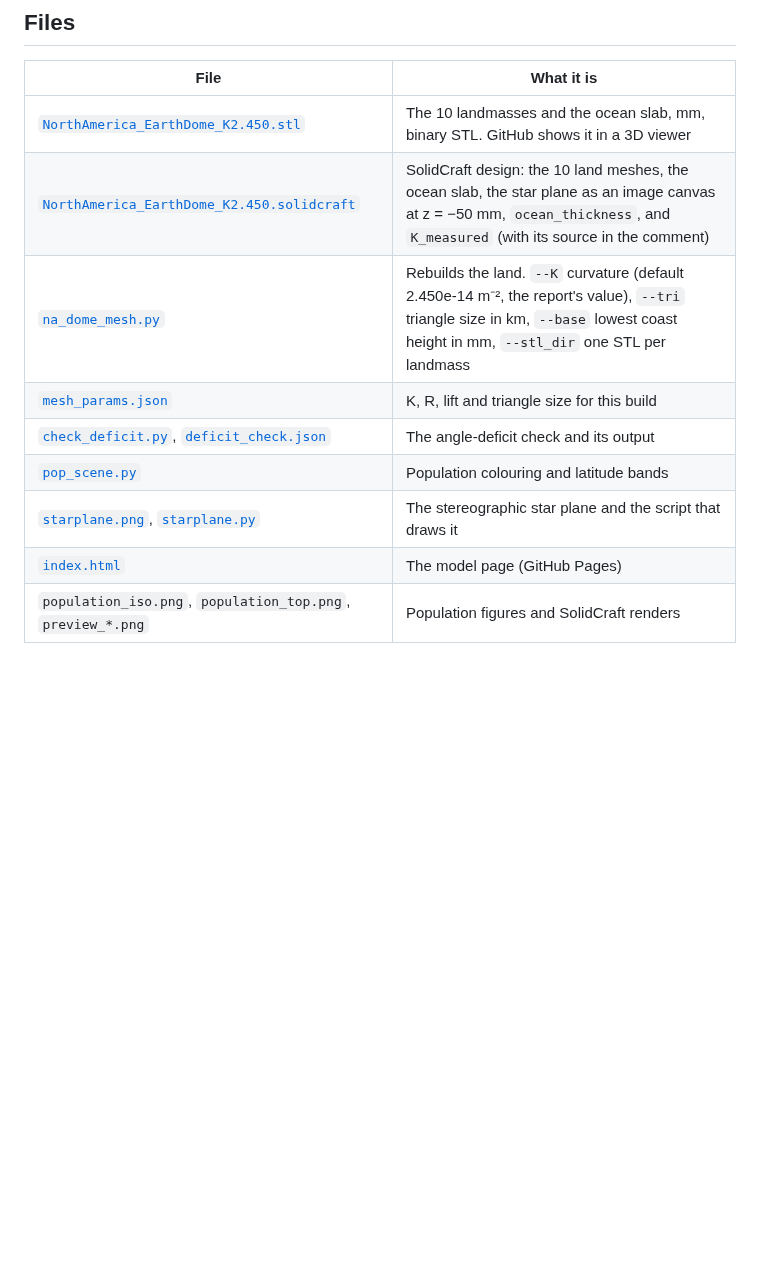
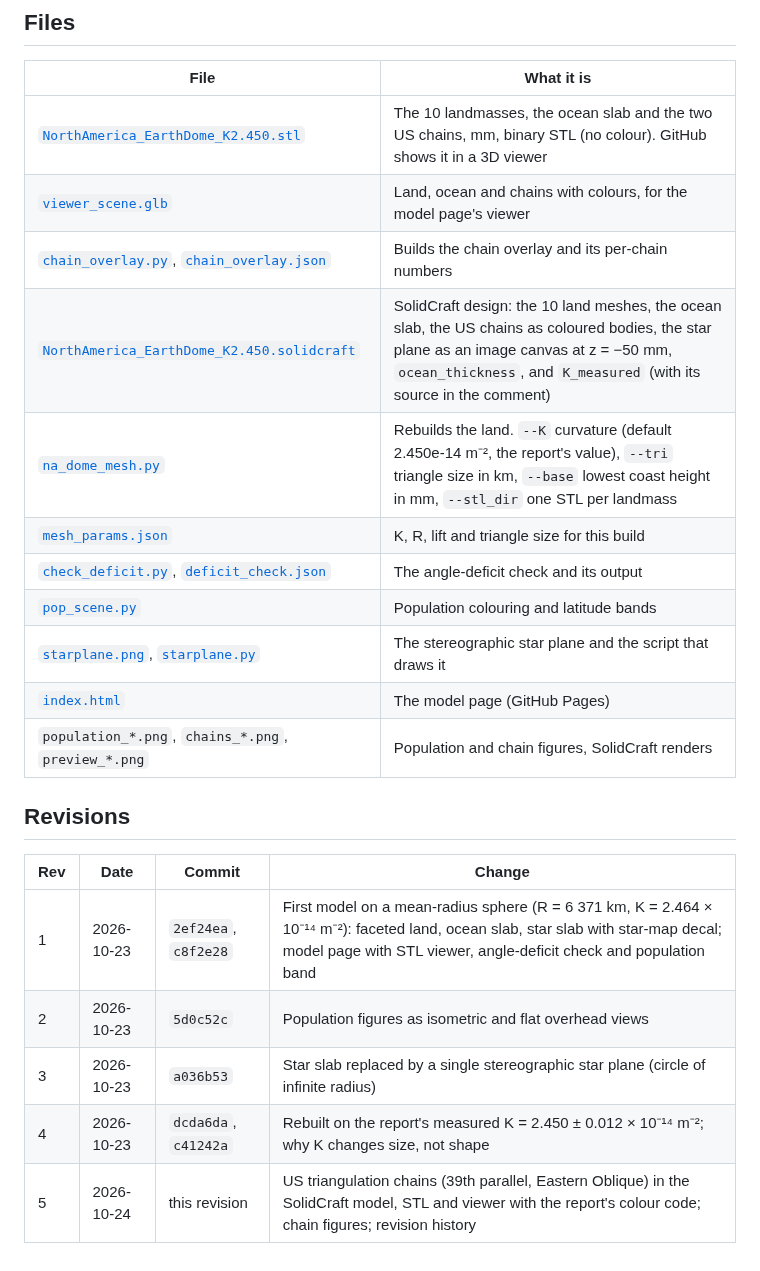
Before and after one commit to rooster-ninja/TheoremaEgregium_CurvatureMeasuredFromSurveyorsTriangles, a Markdown page: model/README.md, the part around one of its changes. Rendered like a GitHub page; blank space fills up the shorter version.

```diff
--- a/model/README.md
+++ b/model/README.md
@@ -66,12 +81,24 @@ The chart is a stereographic projection of the celestial sphere from the south c
 
 | File | What it is |
 | --- | --- |
-| [`NorthAmerica_EarthDome_K2.450.stl`](NorthAmerica_EarthDome_K2.450.stl) | The 10 landmasses and the ocean slab, mm, binary STL. GitHub shows it in a 3D viewer |
-| [`NorthAmerica_EarthDome_K2.450.solidcraft`](NorthAmerica_EarthDome_K2.450.solidcraft) | SolidCraft design: the 10 land meshes, the ocean slab, the star plane as an image canvas at z = −50 mm, `ocean_thickness`, and `K_measured` (with its source in the comment) |
+| [`NorthAmerica_EarthDome_K2.450.stl`](NorthAmerica_EarthDome_K2.450.stl) | The 10 landmasses, the ocean slab and the two US chains, mm, binary STL (no colour). GitHub shows it in a 3D viewer |
+| [`viewer_scene.glb`](viewer_scene.glb) | Land, ocean and chains with colours, for the model page's viewer |
+| [`chain_overlay.py`](chain_overlay.py), [`chain_overlay.json`](chain_overlay.json) | Builds the chain overlay and its per-chain numbers |
+| [`NorthAmerica_EarthDome_K2.450.solidcraft`](NorthAmerica_EarthDome_K2.450.solidcraft) | SolidCraft design: the 10 land meshes, the ocean slab, the US chains as coloured bodies, the star plane as an image canvas at z = −50 mm, `ocean_thickness`, and `K_measured` (with its source in the comment) |
 | [`na_dome_mesh.py`](na_dome_mesh.py) | Rebuilds the land. `--K` curvature (default 2.450e-14 m⁻², the report's value), `--tri` triangle size in km, `--base` lowest coast height in mm, `--stl_dir` one STL per landmass |
 | [`mesh_params.json`](mesh_params.json) | K, R, lift and triangle size for this build |
 | [`check_deficit.py`](check_deficit.py), [`deficit_check.json`](deficit_check.json) | The angle-deficit check and its output |
 | [`pop_scene.py`](pop_scene.py) | Population colouring and latitude bands |
 | [`starplane.png`](starplane.png), [`starplane.py`](starplane.py) | The stereographic star plane and the script that draws it |
 | [`index.html`](index.html) | The model page (GitHub Pages) |
-| `population_iso.png`, `population_top.png`, `preview_*.png` | Population figures and SolidCraft renders |
+| `population_*.png`, `chains_*.png`, `preview_*.png` | Population and chain figures, SolidCraft renders |
+
+## Revisions
+
+| Rev | Date | Commit | Change |
+| --- | --- | --- | --- |
+| 1 | 2026-10-23 | `2ef24ea`, `c8f2e28` | First model on a mean-radius sphere (R = 6 371 km, K = 2.464 × 10⁻¹⁴ m⁻²): faceted land, ocean slab, star slab with star-map decal; model page with STL viewer, angle-deficit check and population band |
+| 2 | 2026-10-23 | `5d0c52c` | Population figures as isometric and flat overhead views |
+| 3 | 2026-10-23 | `a036b53` | Star slab replaced by a single stereographic star plane (circle of infinite radius) |
+| 4 | 2026-10-23 | `dcda6da`, `c41242a` | Rebuilt on the report's measured K = 2.450 ± 0.012 × 10⁻¹⁴ m⁻²; why K changes size, not shape |
+| 5 | 2026-10-24 | this revision | US triangulation chains (39th parallel, Eastern Oblique) in the SolidCraft model, STL and viewer with the report's colour code; chain figures; revision history |
```
Also changed, not shown: other parts of model/README.md (+15 -0 lines), README.md (+1 -1 lines), model/chains_iso.png (added), model/chains_top.png (added), 6 other files.
